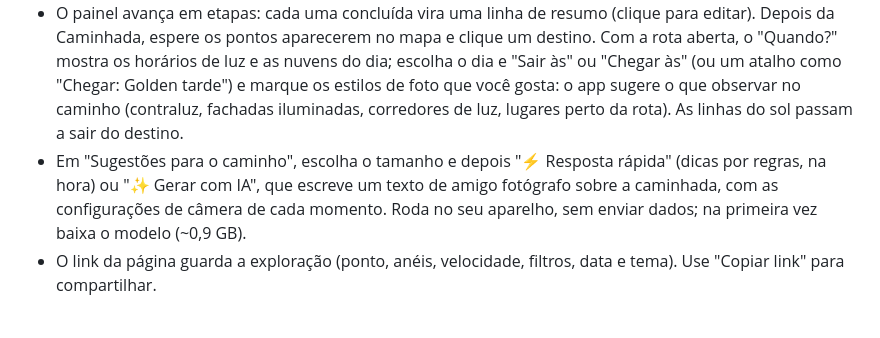
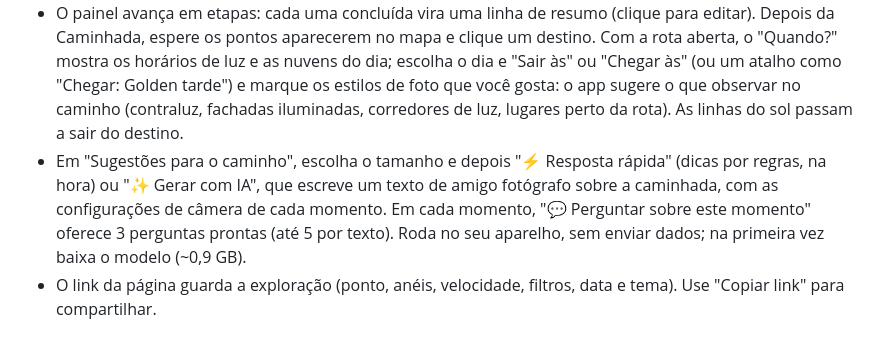
Before and after one commit to arthurmundim/isocronas-a-pe, a Markdown page: README.md, the part around the change. Drawn GitHub-style.

Commit message:
docs: per-moment questions and changelog for v0.6.0
Co-Authored-By: Claude Opus 5.5 <noreply@anthropic.com>

```diff
--- a/README.md
+++ b/README.md
@@ -14,7 +14,7 @@ Dicas de uso:
 - Digite o endereço, lugar ou CEP e clique em **Buscar** (ou Enter): aparecem as opções e você escolhe uma. Com número ("Rua X 123"), o número exato vem marcado no topo; se ele não estiver no OpenStreetMap, escolha a rua e arraste o pin.
 - Escolha o ritmo (Fotografando, Passeio, Normal, Apressado) e ligue "Evitar ladeiras" se quiser priorizar ruas planas.
 - O painel avança em etapas: cada uma concluída vira uma linha de resumo (clique para editar). Depois da Caminhada, espere os pontos aparecerem no mapa e clique um destino. Com a rota aberta, o "Quando?" mostra os horários de luz e as nuvens do dia; escolha o dia e "Sair às" ou "Chegar às" (ou um atalho como "Chegar: Golden tarde") e marque os estilos de foto que você gosta: o app sugere o que observar no caminho (contraluz, fachadas iluminadas, corredores de luz, lugares perto da rota). As linhas do sol passam a sair do destino.
-- Em "Sugestões para o caminho", escolha o tamanho e depois "⚡ Resposta rápida" (dicas por regras, na hora) ou "✨ Gerar com IA", que escreve um texto de amigo fotógrafo sobre a caminhada, com as configurações de câmera de cada momento. Roda no seu aparelho, sem enviar dados; na primeira vez baixa o modelo (~0,9 GB).
+- Em "Sugestões para o caminho", escolha o tamanho e depois "⚡ Resposta rápida" (dicas por regras, na hora) ou "✨ Gerar com IA", que escreve um texto de amigo fotógrafo sobre a caminhada, com as configurações de câmera de cada momento. Em cada momento, "💬 Perguntar sobre este momento" oferece 3 perguntas prontas (até 5 por texto). Roda no seu aparelho, sem enviar dados; na primeira vez baixa o modelo (~0,9 GB).
 - O link da página guarda a exploração (ponto, anéis, velocidade, filtros, data e tema). Use "Copiar link" para compartilhar.
 
 ## APIs usadas
```
Also changed, not shown: CHANGELOG.md (+11 -0 lines), CLAUDE.md (+3 -1 lines).
